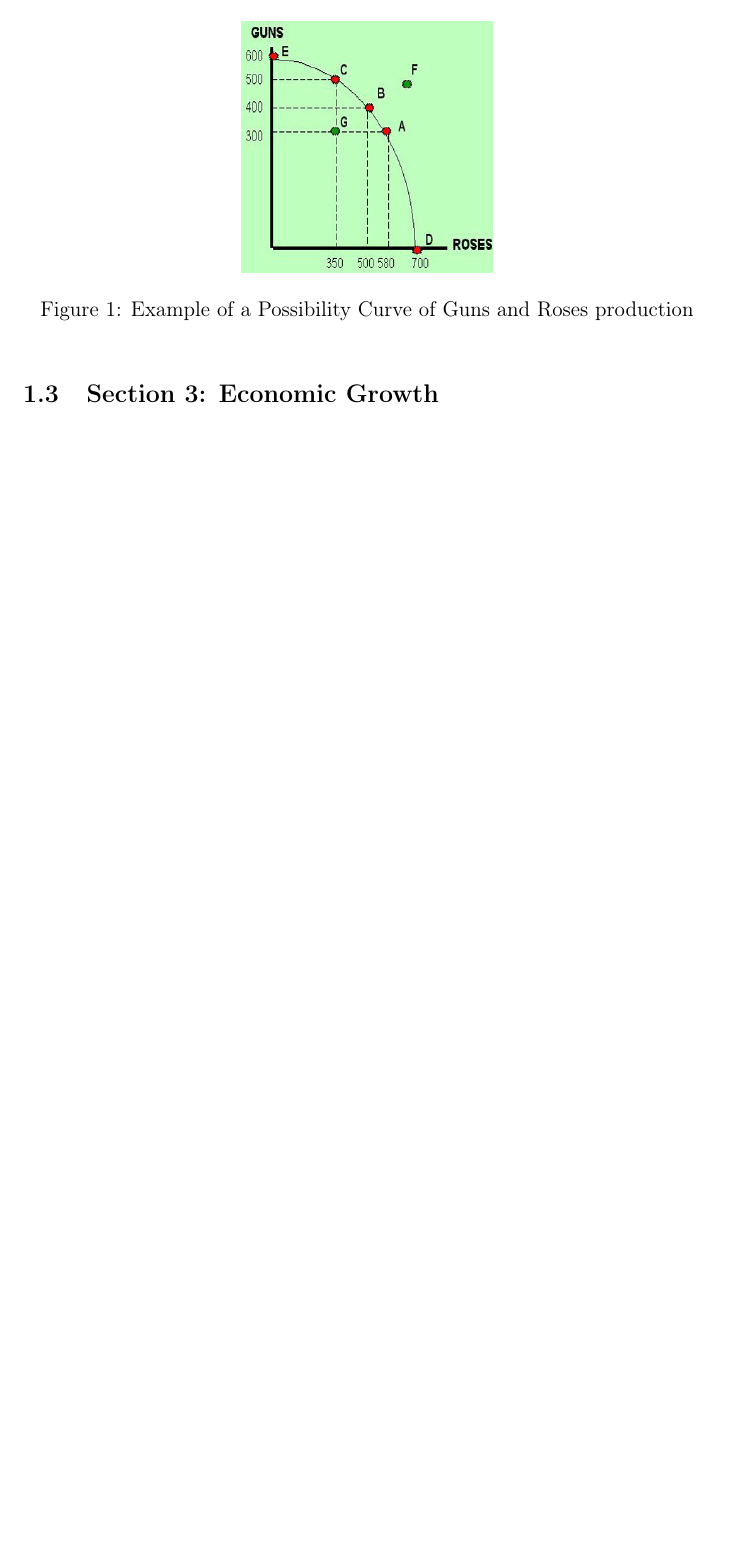
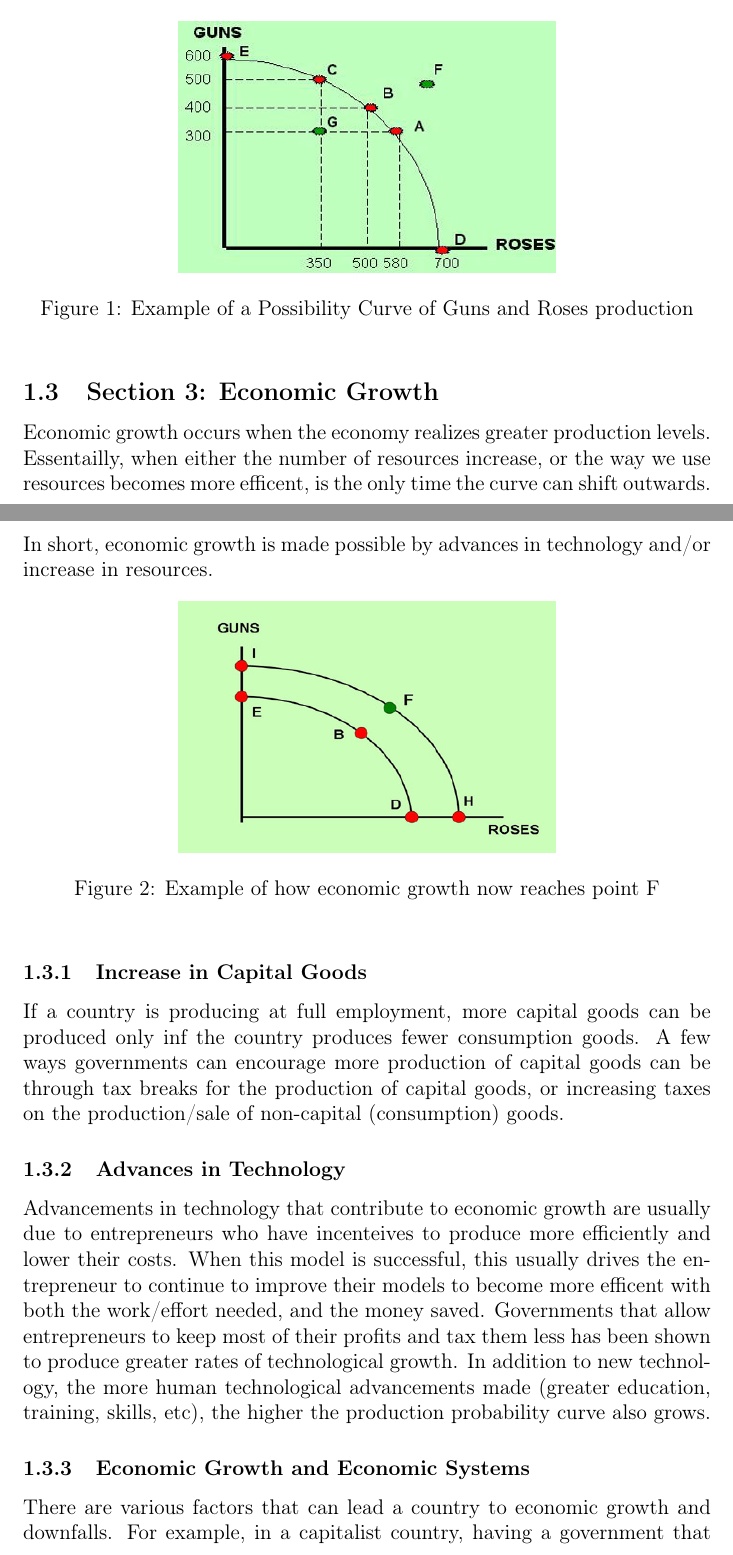
Before and after one commit to LukaTri/ECON-102, a LaTeX document (course_notes.tex): part of page 3 of 3 before the commit and two parts of pages 3 and 4 of 5 after it, the two joined at a grey line, cut so that both start at the same text, the shorter picture padded with empty space. Compiled offline with pdfLaTeX.

Commit message:
update notes

```diff
--- a/course_notes.tex
+++ b/course_notes.tex
@@ -97,9 +97,43 @@ the Production Probability Curve, which can help reach point F in the future.
 
 \begin{figure}[h]
     \centering
-    \includegraphics[width=5cm, height=5cm]{Production_Possibility_Curve.jpg}
+    \includegraphics[width=7.5cm, height=5cm]{Production_Possibility_Curve.jpg}
     \caption{Example of a Possibility Curve of Guns and Roses production}
     \label{fig:GnR1}
 \end{figure}
 
 \subsection{Section 3: Economic Growth}
+Economic growth occurs when the economy realizes greater production levels.
+Essentailly, when either the number of resources increase, or the way we use
+resources becomes more efficent, is the only time the curve can shift outwards.
+In short, economic growth is made possible by advances in technology and/or
+increase in resources.
+
+\begin{figure}[h]
+    \centering
+    \includegraphics[width=7.5cm, height=5cm]{economic_growth_graph.jpg}
+    \caption{Example of how economic growth now reaches point F}
+    \label{fig:GnR2}
+\end{figure}
+
+\subsubsection{Increase in Capital Goods}
+If a country is producing at full employment, more capital goods can be produced
+only inf the country produces fewer consumption goods. A few ways governments
+can encourage more production of capital goods can be through tax breaks for the
+production of capital goods, or increasing taxes on the production/sale of
+non-capital (consumption) goods.
+
+\subsubsection{Advances in Technology}
+Advancements in technology that contribute to economic growth are usually due to
+entrepreneurs who have incenteives to produce more efficiently and lower their
+costs. When this model is successful, this usually drives the entrepreneur to
+continue to improve their models to become more efficent with both the work/effort
+needed, and the money saved. Governments that allow entrepreneurs to keep most of
+their profits and tax them less has been shown to produce greater rates of
+technological growth. In addition to new technology, the more human technological
+advancements made (greater education, training, skills, etc), the higher the
+production probability curve also grows.
+
+\subsubsection{Economic Growth and Economic Systems}
+There are various factors that can lead a country to economic growth and downfalls.
+For example, in a capitalist country, having a government that supports just
```
Also changed, not shown: course_notes.pdf, course_notes.tex (23 more changed lines).
